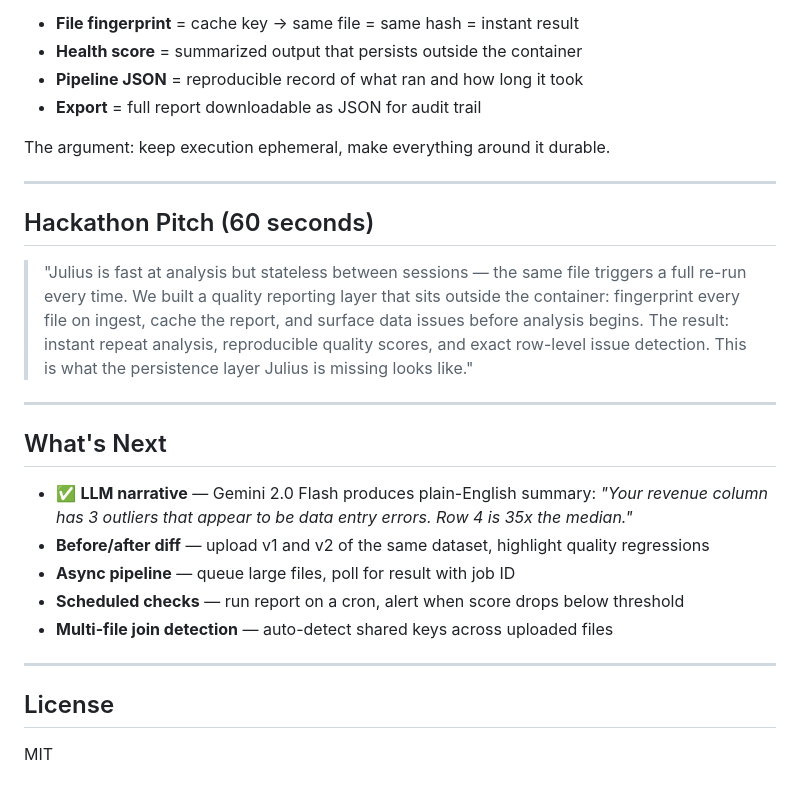
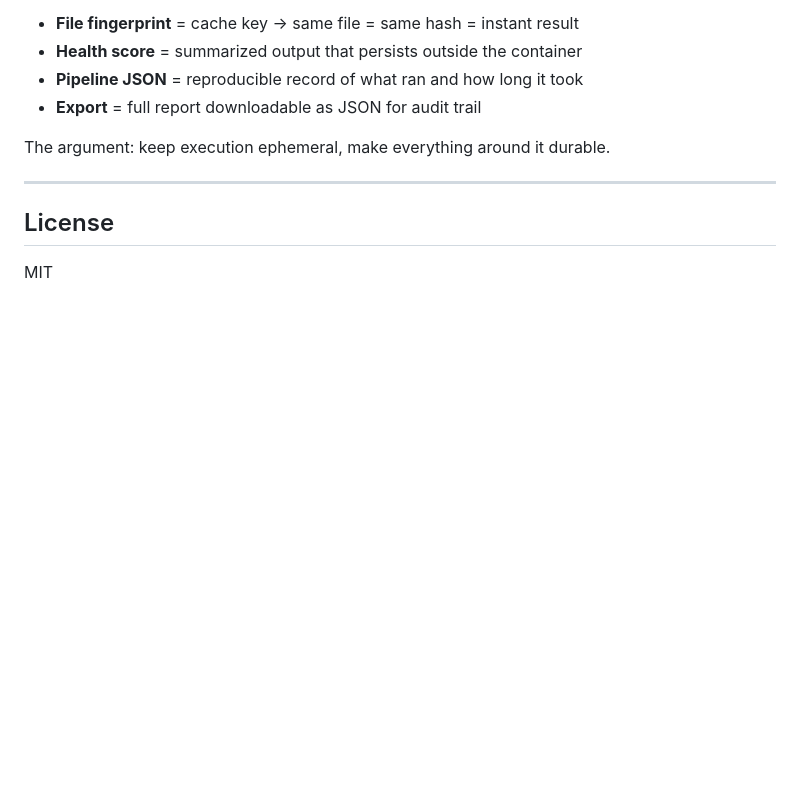
Before and after one commit to isabelccc/data-quality-reporter, a Markdown page: README.md, the part around the change. Rendered like a GitHub page; blank space fills up the shorter version.

```diff
--- a/README.md
+++ b/README.md
@@ -265,21 +265,7 @@ The argument: keep execution ephemeral, make everything around it durable.
 
 ---
 
-## Hackathon Pitch (60 seconds)
 
-> "Julius is fast at analysis but stateless between sessions — the same file triggers a full re-run every time. We built a quality reporting layer that sits outside the container: fingerprint every file on ingest, cache the report, and surface data issues before analysis begins. The result: instant repeat analysis, reproducible quality scores, and exact row-level issue detection. This is what the persistence layer Julius is missing looks like."
-
----
-
-## What's Next
-
-- ✅ **LLM narrative** — Gemini 2.0 Flash produces plain-English summary: *"Your revenue column has 3 outliers that appear to be data entry errors. Row 4 is 35x the median."*
-- **Before/after diff** — upload v1 and v2 of the same dataset, highlight quality regressions
-- **Async pipeline** — queue large files, poll for result with job ID
-- **Scheduled checks** — run report on a cron, alert when score drops below threshold
-- **Multi-file join detection** — auto-detect shared keys across uploaded files
-
----
 
 ## License
 
```
